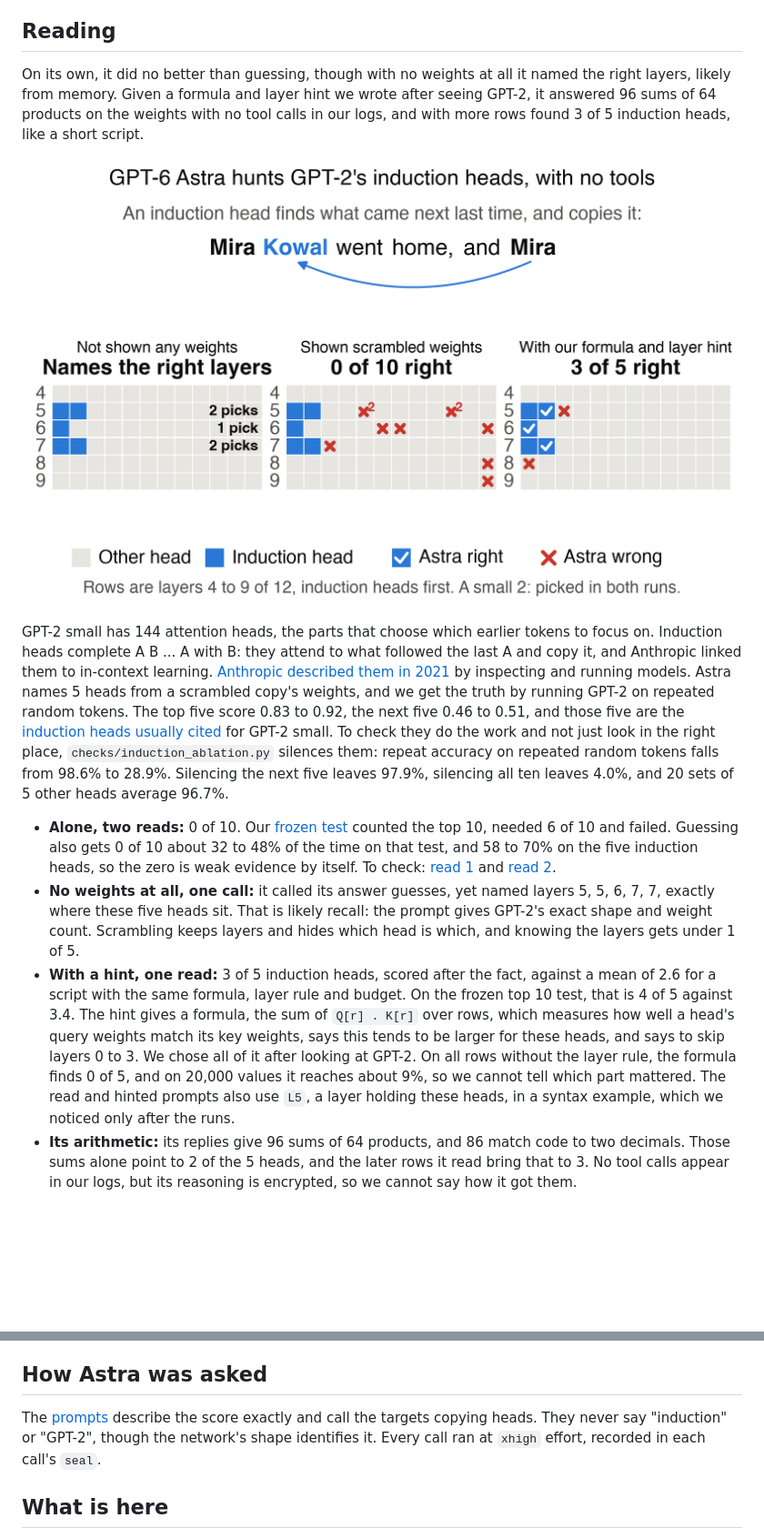
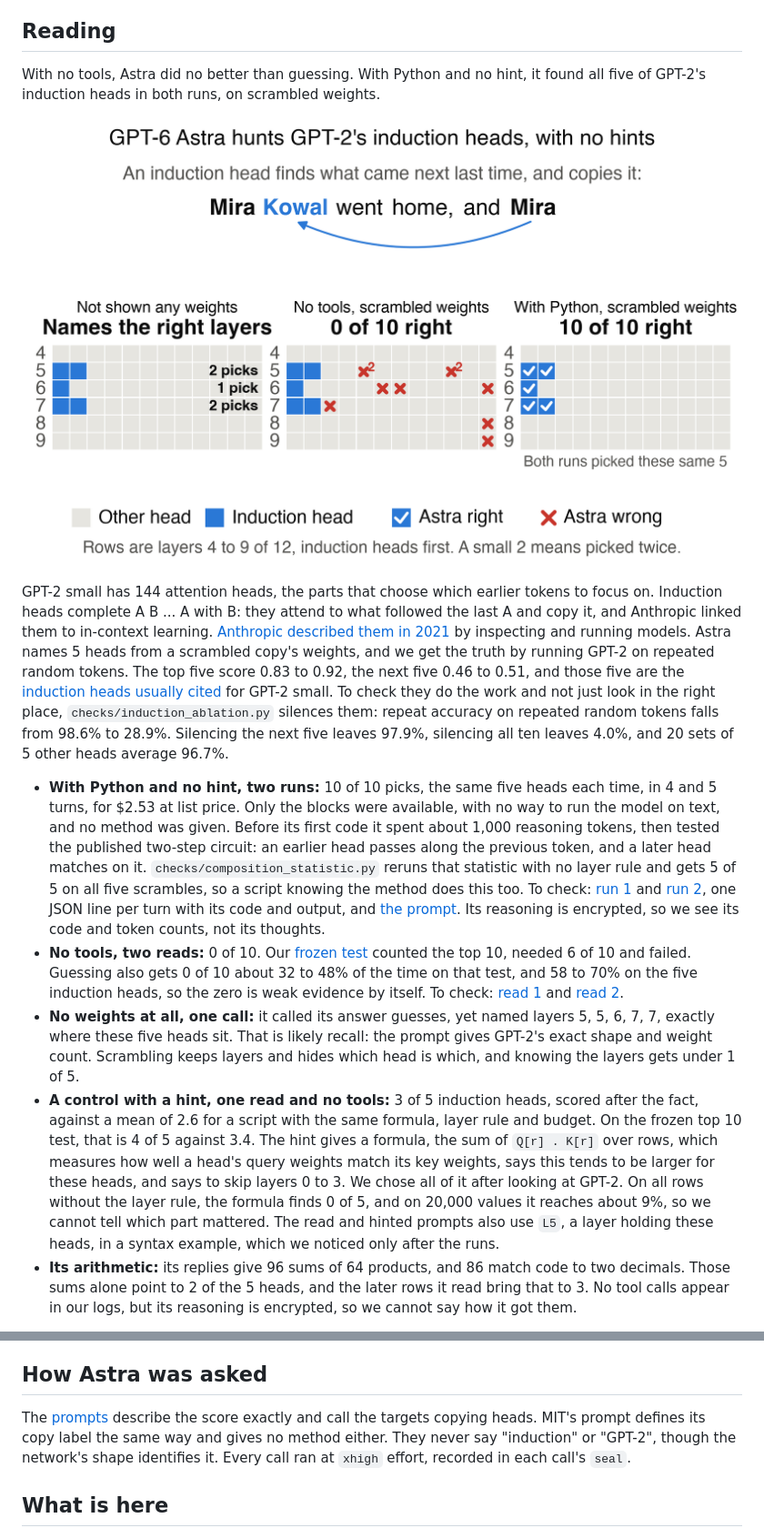
Before and after one commit to AlexBodner/wsp-scaling, a Markdown page: README.md, 2 parts joined by grey strips. Shown at 91% size. Rendered like a GitHub page; pictures changed too: figures/reading_story_v6.png (added); blank space fills up the shorter version.

Commit message:
Lead the README and figure with the Python result
Co-Authored-By: Claude Opus 5.5 <noreply@anthropic.com>

```diff
--- a/README.md
+++ b/README.md
@@ -3,15 +3,16 @@
 By [Alex Bodner](https://twitter.com/AlexBodner_). A small follow-up to [Sparks of Weight-Space Programming](https://rikiyat.github.io/blog/weight-space-programming/), which reports that LLMs natively read and write network weights. They found every induction head in a 7M-weight model from its weights, using Python. We ask `gpt-6-astra` the same kind of question about a real LLM, GPT-2 small (124M weights), with no tools and without running the model. One model and few runs, and no size sweep has run.
 
 ## Reading
-On its own, it did no better than guessing, though with no weights at all it named the right layers, likely from memory. Given a formula and layer hint we wrote after seeing GPT-2, it answered 96 sums of 64 products on the weights with no tool calls in our logs, and with more rows found 3 of 5 induction heads, like a short script.
+With no tools, Astra did no better than guessing. With Python and no hint, it found all five of GPT-2's induction heads in both runs, on scrambled weights.
 
-![Three steps: Astra with no weights, reading alone, and with a formula](figures/reading_story_v4.png)
+![Three steps: Astra with no weights, with no tools, and with Python](figures/reading_story_v6.png)
 
 GPT-2 small has 144 attention heads, the parts that choose which earlier tokens to focus on. Induction heads complete A B ... A with B: they attend to what followed the last A and copy it, and Anthropic linked them to in-context learning. [Anthropic described them in 2021](https://transformer-circuits.pub/2021/framework/) by inspecting and running models. Astra names 5 heads from a scrambled copy's weights, and we get the truth by running GPT-2 on repeated random tokens. The top five score 0.83 to 0.92, the next five 0.46 to 0.51, and those five are the [induction heads usually cited](https://dhruvpatel1706.github.io/writing/induction-heads.html) for GPT-2 small. To check they do the work and not just look in the right place, `checks/induction_ablation.py` silences them: repeat accuracy on repeated random tokens falls from 98.6% to 28.9%. Silencing the next five leaves 97.9%, silencing all ten leaves 4.0%, and 20 sets of 5 other heads average 96.7%.
 
-- **Alone, two reads:** 0 of 10. Our [frozen test](METHOD.md) counted the top 10, needed 6 of 10 and failed. Guessing also gets 0 of 10 about 32 to 48% of the time on that test, and 58 to 70% on the five induction heads, so the zero is weak evidence by itself. To check: [read 1](runs/reading-read-1__live__20261103T023015Z/audit.txt) and [read 2](runs/reading-read-2__live__20261103T144636Z/audit.txt).
+- **With Python and no hint, two runs:** 10 of 10 picks, the same five heads each time, in 4 and 5 turns, for $2.53 at list price. Only the blocks were available, with no way to run the model on text, and no method was given. Before its first code it spent about 1,000 reasoning tokens, then tested the published two-step circuit: an earlier head passes along the previous token, and a later head matches on it. `checks/composition_statistic.py` reruns that statistic with no layer rule and gets 5 of 5 on all five scrambles, so a script knowing the method does this too. To check: [run 1](runs/reading-python-1__live__20261104T014623Z/transcript.jsonl) and [run 2](runs/reading-python-2__live__20261104T015236Z/transcript.jsonl), one JSON line per turn with its code and output, and [the prompt](prompts/reading_python.txt). Its reasoning is encrypted, so we see its code and token counts, not its thoughts.
+- **No tools, two reads:** 0 of 10. Our [frozen test](METHOD.md) counted the top 10, needed 6 of 10 and failed. Guessing also gets 0 of 10 about 32 to 48% of the time on that test, and 58 to 70% on the five induction heads, so the zero is weak evidence by itself. To check: [read 1](runs/reading-read-1__live__20261103T023015Z/audit.txt) and [read 2](runs/reading-read-2__live__20261103T144636Z/audit.txt).
 - **No weights at all, one call:** it called its answer guesses, yet named layers 5, 5, 6, 7, 7, exactly where these five heads sit. That is likely recall: the prompt gives GPT-2's exact shape and weight count. Scrambling keeps layers and hides which head is which, and knowing the layers gets under 1 of 5.
-- **With a hint, one read:** 3 of 5 induction heads, scored after the fact, against a mean of 2.6 for a script with the same formula, layer rule and budget. On the frozen top 10 test, that is 4 of 5 against 3.4. The hint gives a formula, the sum of `Q[r] . K[r]` over rows, which measures how well a head's query weights match its key weights, says this tends to be larger for these heads, and says to skip layers 0 to 3. We chose all of it after looking at GPT-2. On all rows without the layer rule, the formula finds 0 of 5, and on 20,000 values it reaches about 9%, so we cannot tell which part mattered. The read and hinted prompts also use `L5`, a layer holding these heads, in a syntax example, which we noticed only after the runs.
+- **A control with a hint, one read and no tools:** 3 of 5 induction heads, scored after the fact, against a mean of 2.6 for a script with the same formula, layer rule and budget. On the frozen top 10 test, that is 4 of 5 against 3.4. The hint gives a formula, the sum of `Q[r] . K[r]` over rows, which measures how well a head's query weights match its key weights, says this tends to be larger for these heads, and says to skip layers 0 to 3. We chose all of it after looking at GPT-2. On all rows without the layer rule, the formula finds 0 of 5, and on 20,000 values it reaches about 9%, so we cannot tell which part mattered. The read and hinted prompts also use `L5`, a layer holding these heads, in a syntax example, which we noticed only after the runs.
 - **Its arithmetic:** its replies give 96 sums of 64 products, and 86 match code to two decimals. Those sums alone point to 2 of the 5 heads, and the later rows it read bring that to 3. No tool calls appear in our logs, but its reasoning is encrypted, so we cannot say how it got them.
 
 To check the hinted read yourself:
@@ -27,7 +28,7 @@ Into an empty GPT-2, one call each, it wrote small circuits rather than language
 Deleting layers does not change the capitals score. Our language run was stopped before any reply, so it has no result.
 
 ## How Astra was asked
-The [prompts](prompts/) describe the score exactly and call the targets copying heads. They never say "induction" or "GPT-2", though the network's shape identifies it. Every call ran at `xhigh` effort, recorded in each call's `seal`.
+The [prompts](prompts/) describe the score exactly and call the targets copying heads. MIT's prompt defines its copy label the same way and gives no method either. They never say "induction" or "GPT-2", though the network's shape identifies it. Every call ran at `xhigh` effort, recorded in each call's `seal`.
 
 ## What is here
 - [METHOD.md](METHOD.md): the design, every result and its limits.
```
Also changed, not shown: 4 other files.
